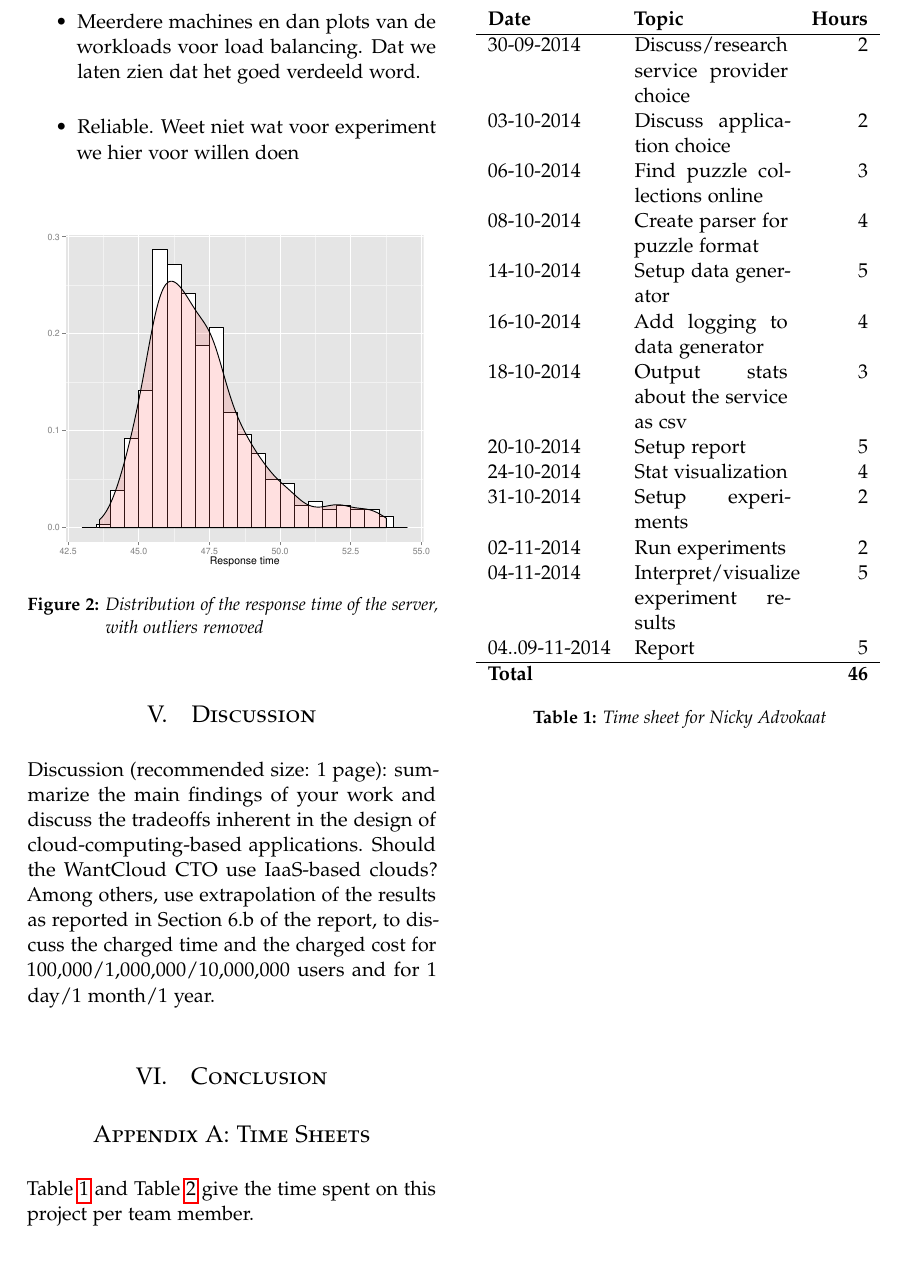
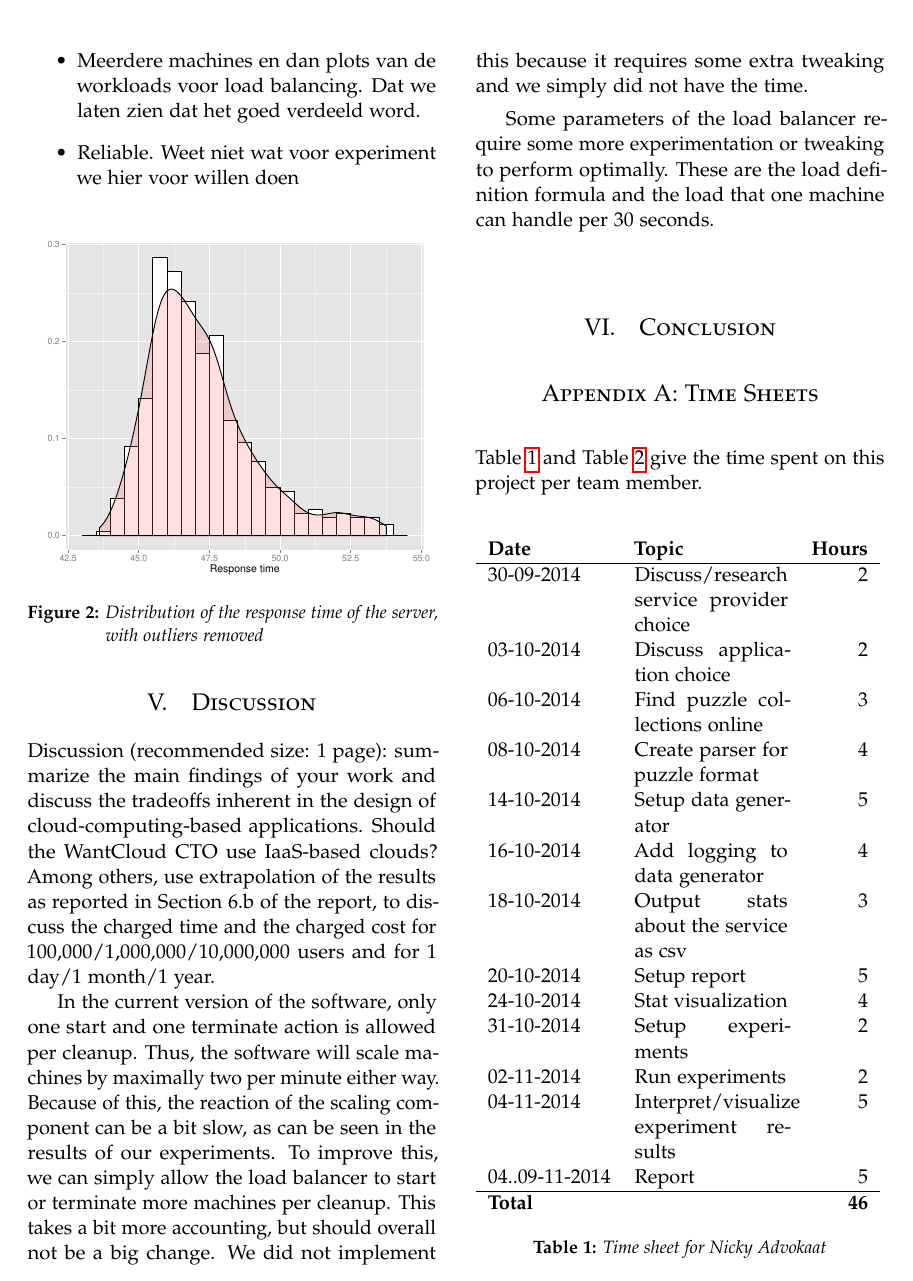
Before and after one commit to nickyadvokaat/GridCloudComputing, a LaTeX paper (report/report.tex, which reads report/sections/discussion.tex): part of page 5 of 6, cut so that both start at the same text. Compiled offline with pdfLaTeX.

Commit message:
Add two topics to the discussion

```diff
--- a/report/sections/discussion.tex
+++ b/report/sections/discussion.tex
@@ -1,3 +1,13 @@
 Discussion (recommended size: 1 page): summarize the main findings of your work and discuss the tradeoffs inherent in the design of cloud-computing-based applications.
 Should the WantCloud CTO use IaaS-based clouds?
 Among others, use extrapolation of the results as reported in Section 6.b of the report, to discuss the charged time and the charged cost for 100,000/1,000,000/10,000,000 users and for 1 day/1 month/1 year.
+
+In the current version of the software, only one start and one terminate action is allowed per cleanup.
+Thus, the software will scale machines by maximally two per minute either way.
+Because of this, the reaction of the scaling component can be a bit slow, as can be seen in the results of our experiments.
+To improve this, we can simply allow the load balancer to start or terminate more machines per cleanup.
+This takes a bit more accounting, but should overall not be a big change.
+We did not implement this because it requires some extra tweaking and we simply did not have the time.
+
+Some parameters of the load balancer require some more experimentation or tweaking to perform optimally.
+These are the load definition formula and the load that one machine can handle per 30 seconds.
```
